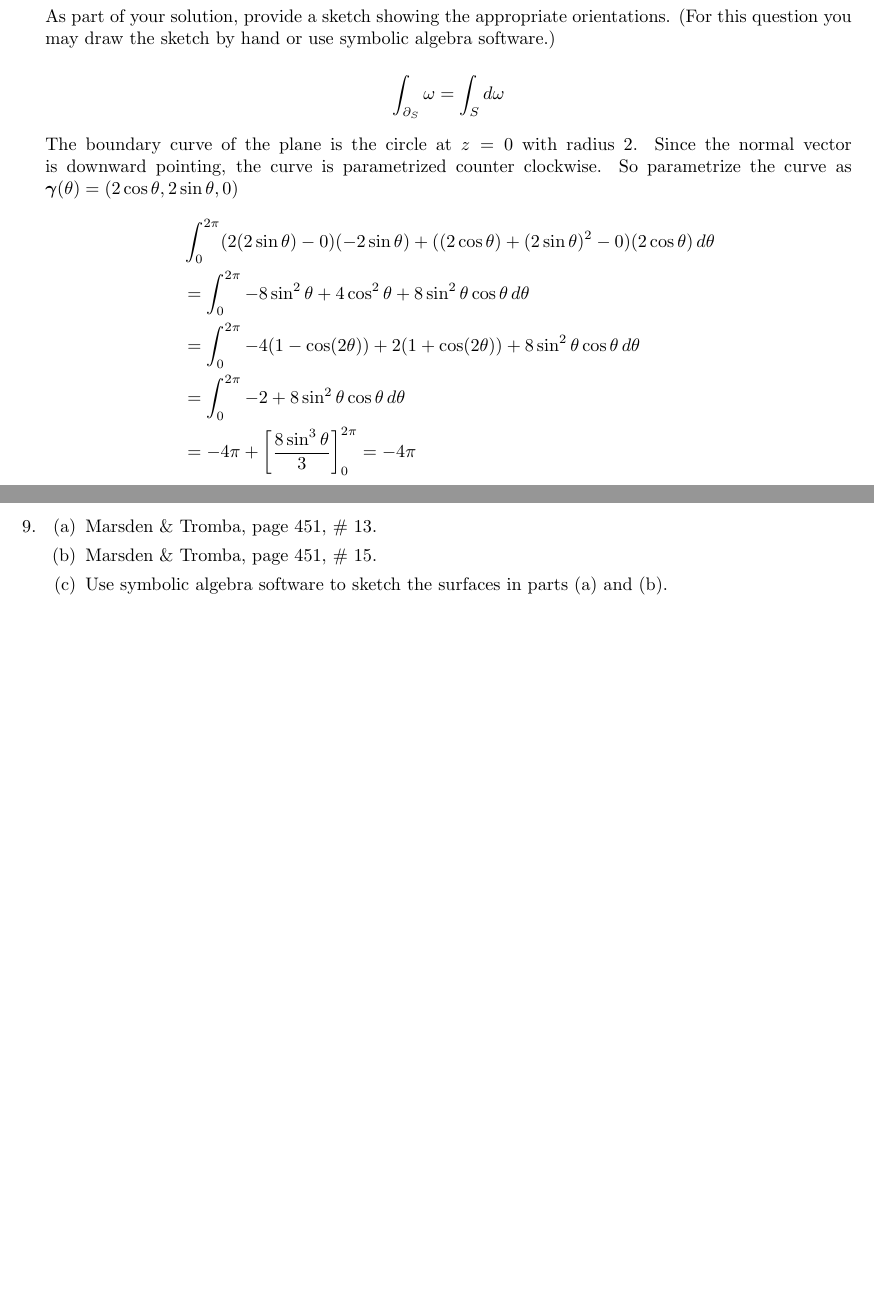
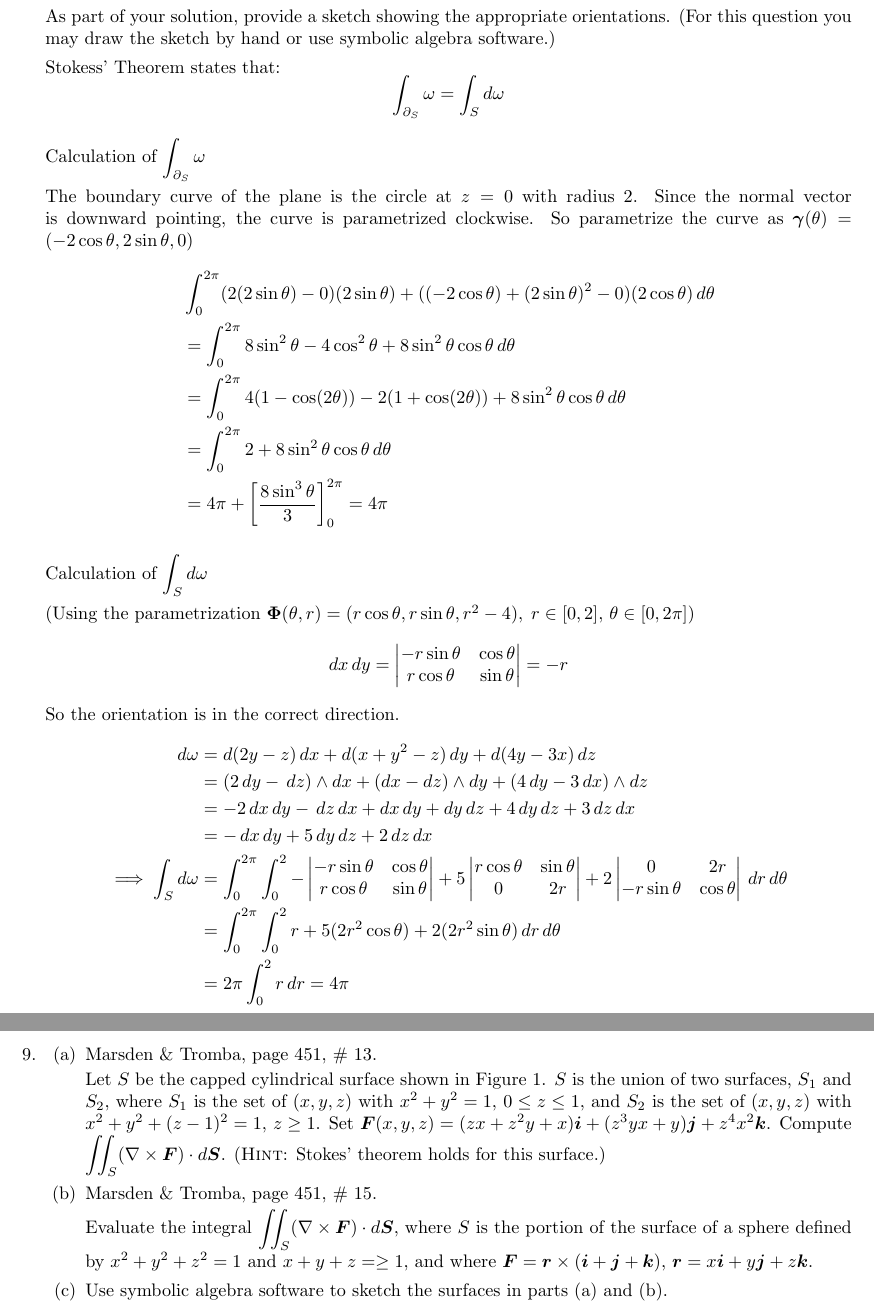
Before and after one commit to poonkeegan/school, a LaTeX document (matb42/a10.tex): two parts of pages 9 and 12 of 13, joined at a grey line, cut so that both start at the same text, the shorter picture padded with empty space. Compiled offline with pdfLaTeX.

Commit message:
Added q6 of b42

```diff
--- a/matb42/a10.tex
+++ b/matb42/a10.tex
@@ -216,15 +216,36 @@ Apr 3rd 2018}
 
     As part of your solution, provide a sketch showing the appropriate orientations. (For this question you may draw the sketch by hand or use symbolic algebra software.)
 
+        Stokess' Theorem states that:
         \[ \int_{\partial_S} \omega = \int_S d\omega \]
 
-        The boundary curve of the plane is the circle at $z = 0$ with radius $2$. Since the normal vector is downward pointing, the curve is parametrized counter clockwise. So parametrize the curve as $\boldsymbol \gamma(\theta) = (2\cos \theta, 2\sin \theta, 0)$
+        Calculation of $\displaystyle \int_{\partial_S} \omega $
+
+        The boundary curve of the plane is the circle at $z = 0$ with radius $2$. Since the normal vector is downward pointing, the curve is parametrized clockwise. So parametrize the curve as $\boldsymbol \gamma(\theta) = (-2\cos \theta, 2\sin \theta, 0)$
         \begin{align*}
-            &\int_0^{2\pi} (2(2\sin\theta) - 0)(-2\sin \theta) + ((2\cos \theta) + (2\sin \theta)^2 - 0)(2\cos \theta) \, d\theta \\
-            &= \int_0^{2\pi} -8 \sin ^2 \theta + 4 \cos ^2 \theta + 8 \sin^2 \theta \cos \theta \, d \theta \\
-            &= \int_0^{2\pi} -4(1 - \cos(2\theta)) + 2 (1 + \cos(2\theta)) + 8 \sin^2 \theta \cos \theta \, d \theta \\
-            &= \int_0^{2\pi} -2 + 8 \sin^2 \theta \cos \theta \, d \theta \\
-            &= -4\pi + \bigg[\frac{8\sin^3\theta}{3}\bigg]_0^{2\pi} = -4\pi
+            &\int_0^{2\pi} (2(2\sin\theta) - 0)(2\sin \theta) + ((-2\cos \theta) + (2\sin \theta)^2 - 0)(2\cos \theta) \, d\theta \\
+            &= \int_0^{2\pi} 8 \sin ^2 \theta - 4 \cos ^2 \theta + 8 \sin^2 \theta \cos \theta \, d \theta \\
+            &= \int_0^{2\pi} 4(1 - \cos(2\theta)) - 2 (1 + \cos(2\theta)) + 8 \sin^2 \theta \cos \theta \, d \theta \\
+            &= \int_0^{2\pi} 2 + 8 \sin^2 \theta \cos \theta \, d \theta \\
+            &= 4\pi + \bigg[\frac{8\sin^3\theta}{3}\bigg]_0^{2\pi} = 4\pi
+        \end{align*}
+
+        Calculation of $\displaystyle \int_{S} d\omega$
+
+        (Using the parametrization $\boldsymbol \Phi (\theta,r) = (r\cos \theta, r\sin \theta, r^2 - 4),\; r \in [0, 2],\, \theta \in [0, 2\pi])$
+        \[ dx\, dy = \begin{vmatrix} -r\sin\theta & \cos \theta \\ r \cos \theta & \sin \theta \end{vmatrix} = -r\]
+        So the orientation is in the correct direction.
+        \begin{align*}
+            d\omega &= d(2y-z)\, dx + d(x+y^2-z)\, dy + d(4y -3x)\, dz \\
+            &= (2\, dy - \,dz) \wedge dx + (dx - dz) \wedge dy + (4 \, dy -  3\, dx) \wedge dz \\
+            &= -2\, dx\, dy - \,dz \, dx + dx \, dy + dy \, dz + 4 \, dy \, dz +  3\, dz \, dx \\
+            &= -\, dx\, dy + 5 \, dy \, dz +  2\, dz \, dx \\
+            \implies \int_S d\omega &= \int_0^{2\pi} \int_0^2
+                - \begin{vmatrix} -r\sin\theta & \cos \theta \\ r \cos \theta & \sin \theta \end{vmatrix}
+                + 5 \begin{vmatrix} r\cos \theta & \sin \theta \\ 0 & 2r \end{vmatrix}
+                + 2 \begin{vmatrix} 0 & 2r \\ -r\sin\theta & \cos \theta \end{vmatrix} \, dr \, d\theta \\
+                    &= \int_0^{2\pi} \int_0^2 r + 5 (2r^2\cos \theta) + 2(2r^2 \sin \theta) \, dr \, d\theta\\
+                    &= 2\pi \int_0^2 r \, dr = 4\pi \\
         \end{align*}
 
     \newpage
@@ -244,7 +265,27 @@ Apr 3rd 2018}
     \item
     \begin{enumerate}
         \item Marsden \& Tromba, page 451, \# 13.
+
+            Let $S$ be the capped cylindrical surface shown in Figure 1.
+            $S$ is the union of two surfaces, $S_1$ and $S_2$, where $S_1$
+            is the set of $(x,y,z)$ with $x^2 + y^2 = 1$, $0 \leq z \leq 1$,
+            and $S_2$ is the set of $(x,y,z)$ with $x^2 + y^2 + (z-1)^2 = 1$,
+            $z \geq 1$. Set $\boldsymbol F (x,y,z) = (zx + z^2y + x)
+            \boldsymbol i + (z^3yx + y)\boldsymbol j + z^4x^2\boldsymbol k$.
+            Compute $\displaystyle \iint_S (\nabla \times \boldsymbol F) \cdot
+            d \boldsymbol S$. (\textsc{Hint}: Stokes' theorem holds for this
+            surface.)
+
+
         \item Marsden \& Tromba, page 451, \# 15.
+
+            Evaluate the integral $\displaystyle \iint_S (\nabla \times
+            \boldsymbol F) \cdot d \boldsymbol S$, where $S$ is the portion
+            of the surface of a sphere defined by $x^2 + y^2 + z^2 = 1$ and
+            $x + y + z = \geq 1$, and where $\boldsymbol F = \boldsymbol r
+            \times ( \boldsymbol i + \boldsymbol j + \boldsymbol k),\,
+            \boldsymbol r = x \boldsymbol i + y \boldsymbol j + z \boldsymbol
+            k.$
         \item Use symbolic algebra software to sketch the surfaces in parts (a) and (b).
     \end{enumerate}
 
```
Also changed, not shown: matb42/a10.pdf, matb42/images/b42-a10-fig1.png (added).
